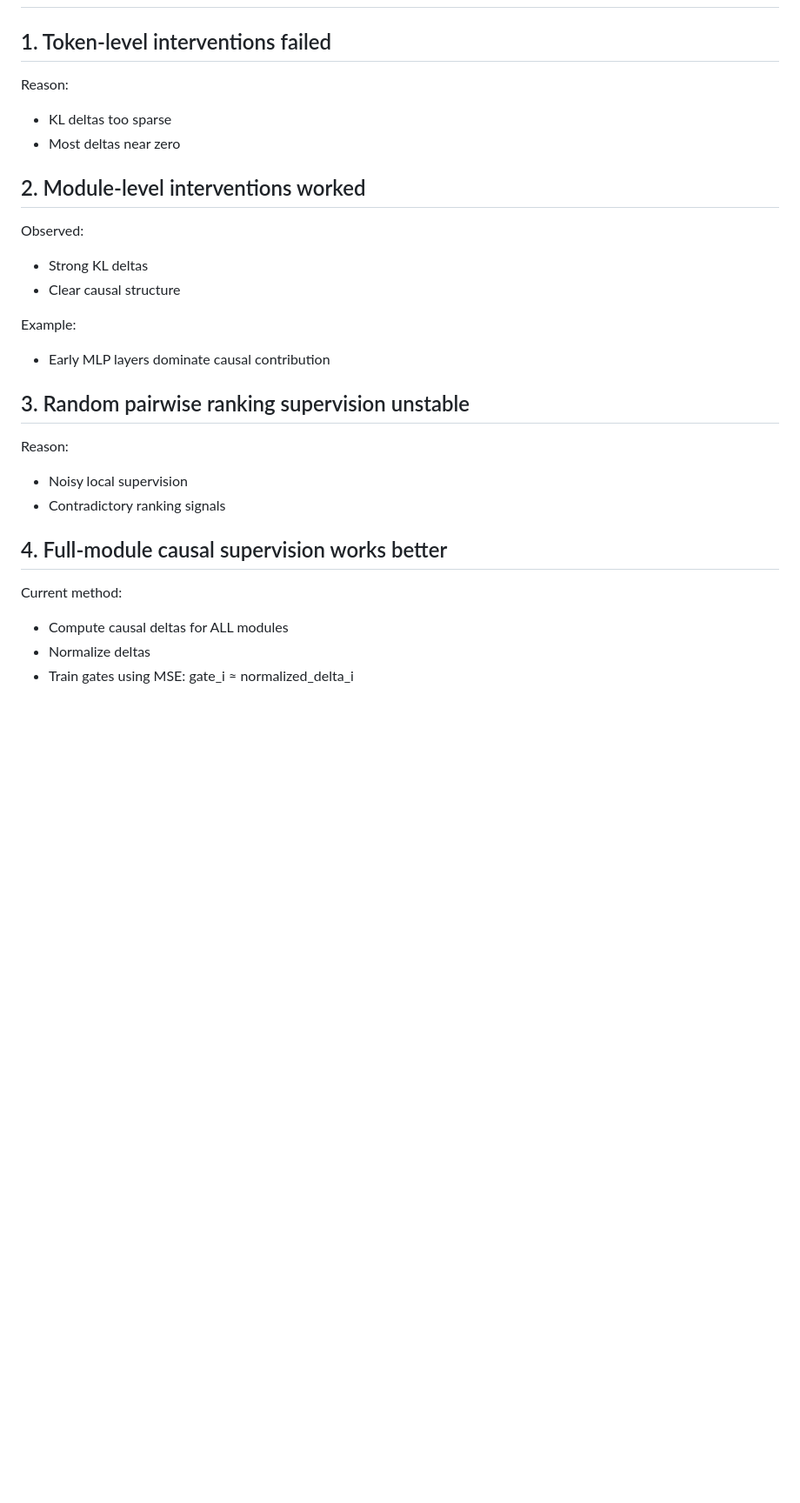
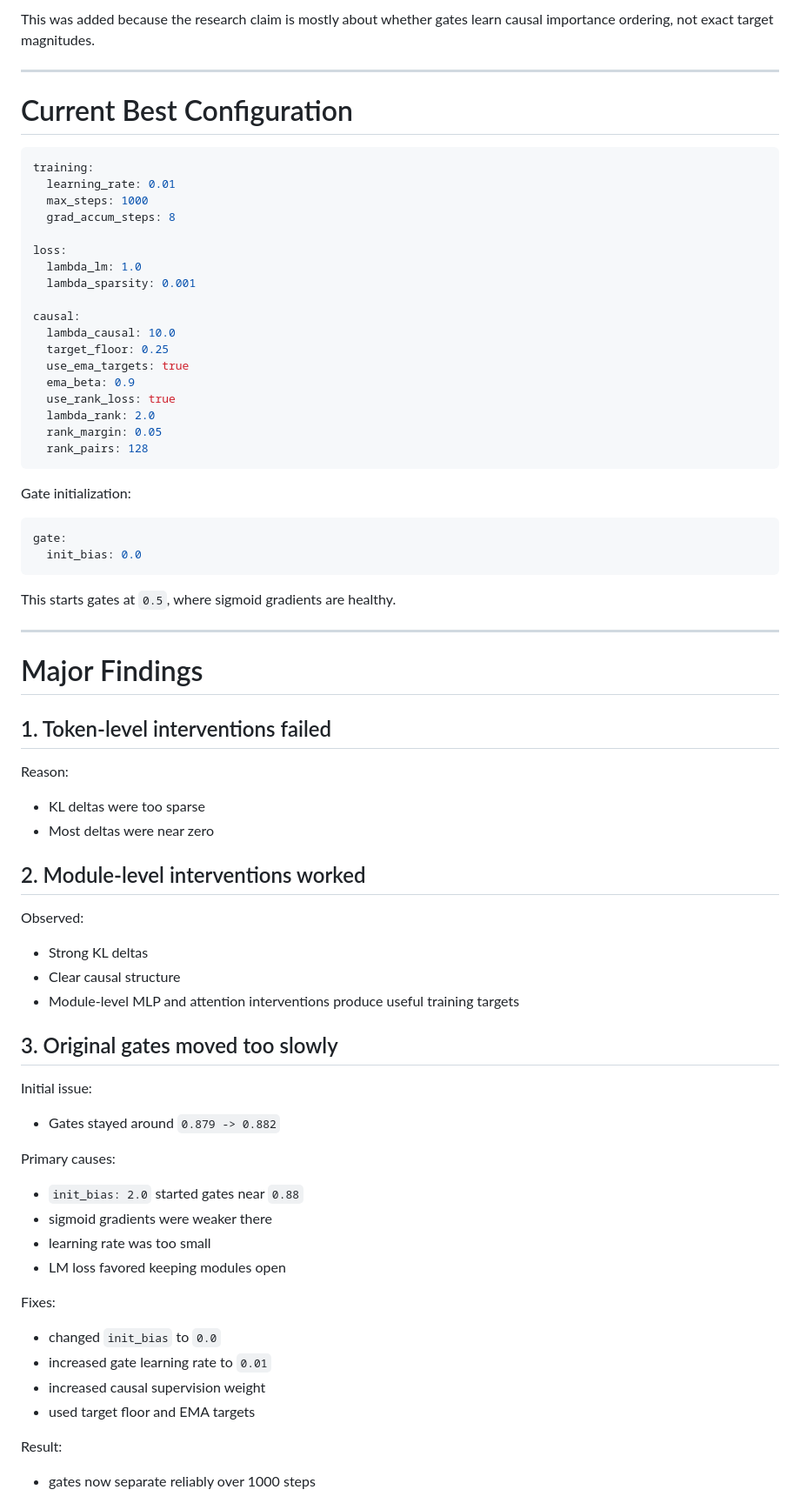
Before and after one commit to kiranpnair8/causal-gates-llm, a Markdown page: PROJECT_STATUS.md, the part around one of its changes. Shown at 87% size. GitHub-like rendering; blank space fills up the shorter version.

````diff
--- a/PROJECT_STATUS.md
+++ b/PROJECT_STATUS.md
@@ -46,25 +77,72 @@ Intervention Type:
+This was added because the research claim is mostly about whether gates learn causal importance ordering, not exact target magnitudes.
+
+---
+
+# Current Best Configuration
+
+```yaml
+training:
+  learning_rate: 0.01
+  max_steps: 1000
+  grad_accum_steps: 8
+
+loss:
+  lambda_lm: 1.0
+  lambda_sparsity: 0.001
+
+causal:
+  lambda_causal: 10.0
+  target_floor: 0.25
+  use_ema_targets: true
+  ema_beta: 0.9
+  use_rank_loss: true
+  lambda_rank: 2.0
+  rank_margin: 0.05
+  rank_pairs: 128
+```
+
+Gate initialization:
+```yaml
+gate:
+  init_bias: 0.0
+```
+
+This starts gates at `0.5`, where sigmoid gradients are healthy.
+
+---
+
+# Major Findings
 
 ## 1. Token-level interventions failed
+
 Reason:
-- KL deltas too sparse
-- Most deltas near zero
+- KL deltas were too sparse
+- Most deltas were near zero
 
 ## 2. Module-level interventions worked
+
 Observed:
 - Strong KL deltas
 - Clear causal structure
+- Module-level MLP and attention interventions produce useful training targets
 
-Example:
-- Early MLP layers dominate causal contribution
+## 3. Original gates moved too slowly
 
-## 3. Random pairwise ranking supervision unstable
-Reason:
-- Noisy local supervision
-- Contradictory ranking signals
+Initial issue:
+- Gates stayed around `0.879 -> 0.882`
 
-## 4. Full-module causal supervision works better
-Current method:
-- Compute causal deltas for ALL modules
-- Normalize deltas
-- Train gates using MSE:
-    gate_i ≈ normalized_delta_i
+Primary causes:
+- `init_bias: 2.0` started gates near `0.88`
+- sigmoid gradients were weaker there
+- learning rate was too small
+- LM loss favored keeping modules open
+
+Fixes:
+- changed `init_bias` to `0.0`
+- increased gate learning rate to `0.01`
+- increased causal supervision weight
+- used target floor and EMA targets
+
+Result:
+- gates now separate reliably over 1000 steps
+
````
Also changed, not shown: other parts of PROJECT_STATUS.md (+220 -70 lines).
